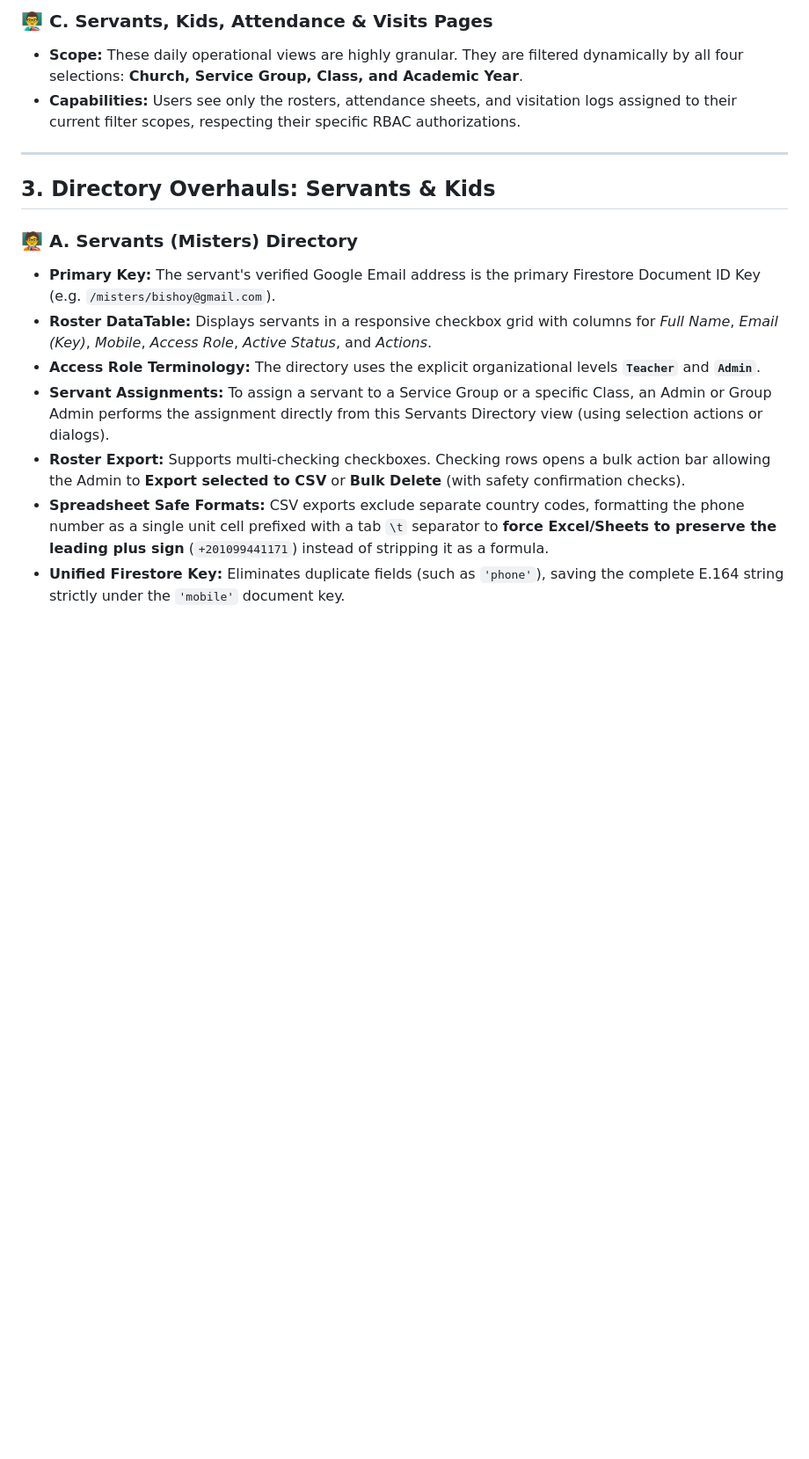
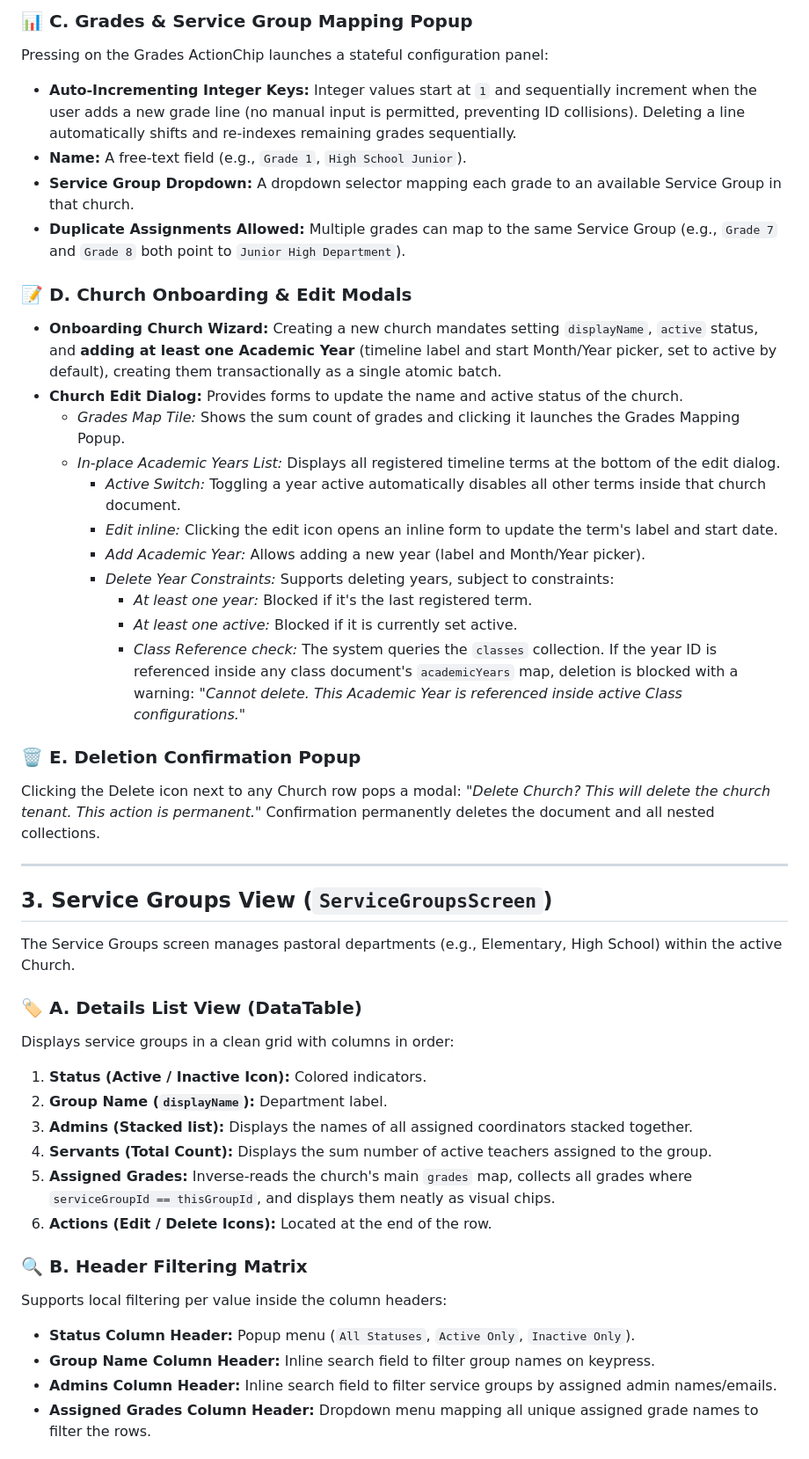
Before and after one commit to bishoy-n-w/oikonomos, a Markdown page: PRODUCT_REQUIREMENTS.md, the part around one of its changes. Shown at 88% size. Drawn GitHub-style; blank space fills up the shorter version.

```diff
--- a/PRODUCT_REQUIREMENTS.md
+++ b/PRODUCT_REQUIREMENTS.md
@@ -76,17 +78,46 @@ The application dynamically adjusts visible modules and the global filter state
 
-### 👨‍🏫 C. Servants, Kids, Attendance & Visits Pages
-*   **Scope:** These daily operational views are highly granular. They are filtered dynamically by all four selections: **Church, Service Group, Class, and Academic Year**.
-*   **Capabilities:** Users see only the rosters, attendance sheets, and visitation logs assigned to their current filter scopes, respecting their specific RBAC authorizations.
+### 📊 C. Grades & Service Group Mapping Popup
+Pressing on the Grades ActionChip launches a stateful configuration panel:
+*   **Auto-Incrementing Integer Keys:** Integer values start at `1` and sequentially increment when the user adds a new grade line (no manual input is permitted, preventing ID collisions). Deleting a line automatically shifts and re-indexes remaining grades sequentially.
+*   **Name:** A free-text field (e.g., `Grade 1`, `High School Junior`).
+*   **Service Group Dropdown:** A dropdown selector mapping each grade to an available Service Group in that church.
+*   **Duplicate Assignments Allowed:** Multiple grades can map to the same Service Group (e.g., `Grade 7` and `Grade 8` both point to `Junior High Department`).
+
+### 📝 D. Church Onboarding & Edit Modals
+*   **Onboarding Church Wizard:** Creating a new church mandates setting `displayName`, `active` status, and **adding at least one Academic Year** (timeline label and start Month/Year picker, set to active by default), creating them transactionally as a single atomic batch.
+*   **Church Edit Dialog:** Provides forms to update the name and active status of the church.
+    *   *Grades Map Tile:* Shows the sum count of grades and clicking it launches the Grades Mapping Popup.
+    *   *In-place Academic Years List:* Displays all registered timeline terms at the bottom of the edit dialog.
+        *   *Active Switch:* Toggling a year active automatically disables all other terms inside that church document.
+        *   *Edit inline:* Clicking the edit icon opens an inline form to update the term's label and start date.
+        *   *Add Academic Year:* Allows adding a new year (label and Month/Year picker).
+        *   *Delete Year Constraints:* Supports deleting years, subject to constraints:
+            *   *At least one year:* Blocked if it's the last registered term.
+            *   *At least one active:* Blocked if it is currently set active.
+            *   *Class Reference check:* The system queries the `classes` collection. If the year ID is referenced inside any class document's `academicYears` map, deletion is blocked with a warning: *"Cannot delete. This Academic Year is referenced inside active Class configurations."*
+
+### 🗑️ E. Deletion Confirmation Popup
+Clicking the Delete icon next to any Church row pops a modal: *"Delete Church? This will delete the church tenant. This action is permanent."* Confirmation permanently deletes the document and all nested collections.
 
 ---
 
-## 3. Directory Overhauls: Servants & Kids
+## 3. Service Groups View (`ServiceGroupsScreen`)
 
-### 🧑‍🏫 A. Servants (Misters) Directory
-*   **Primary Key:** The servant's verified Google Email address is the primary Firestore Document ID Key (e.g. `/misters/bishoy@gmail.com`).
-*   **Roster DataTable:** Displays servants in a responsive checkbox grid with columns for *Full Name*, *Email (Key)*, *Mobile*, *Access Role*, *Active Status*, and *Actions*.
-*   **Access Role Terminology:** The directory uses the explicit organizational levels **`Teacher`** and **`Admin`**.
-*   **Servant Assignments:** To assign a servant to a Service Group or a specific Class, an Admin or Group Admin performs the assignment directly from this Servants Directory view (using selection actions or dialogs).
-*   **Roster Export:** Supports multi-checking checkboxes. Checking rows opens a bulk action bar allowing the Admin to **Export selected to CSV** or **Bulk Delete** (with safety confirmation checks).
-*   **Spreadsheet Safe Formats:** CSV exports exclude separate country codes, formatting the phone number as a single unit cell prefixed with a tab `\t` separator to **force Excel/Sheets to preserve the leading plus sign** (`+201099441171`) instead of stripping it as a formula.
-*   **Unified Firestore Key:** Eliminates duplicate fields (such as `'phone'`), saving the complete E.164 string strictly under the `'mobile'` document key.
+The Service Groups screen manages pastoral departments (e.g., Elementary, High School) within the active Church.
+
+### 🏷️ A. Details List View (DataTable)
+Displays service groups in a clean grid with columns in order:
+1.  **Status (Active / Inactive Icon):** Colored indicators.
+2.  **Group Name (`displayName`):** Department label.
+3.  **Admins (Stacked list):** Displays the names of all assigned coordinators stacked together.
+4.  **Servants (Total Count):** Displays the sum number of active teachers assigned to the group.
+5.  **Assigned Grades:** Inverse-reads the church's main `grades` map, collects all grades where `serviceGroupId == thisGroupId`, and displays them neatly as visual chips.
+6.  **Actions (Edit / Delete Icons):** Located at the end of the row.
+
+### 🔍 B. Header Filtering Matrix
+Supports local filtering per value inside the column headers:
+*   **Status Column Header:** Popup menu (`All Statuses`, `Active Only`, `Inactive Only`).
+*   **Group Name Column Header:** Inline search field to filter group names on keypress.
+*   **Admins Column Header:** Inline search field to filter service groups by assigned admin names/emails.
+*   **Assigned Grades Column Header:** Dropdown menu mapping all unique assigned grade names to filter the rows.
+
```
Also changed, not shown: other parts of PRODUCT_REQUIREMENTS.md (+110 -136 lines).
